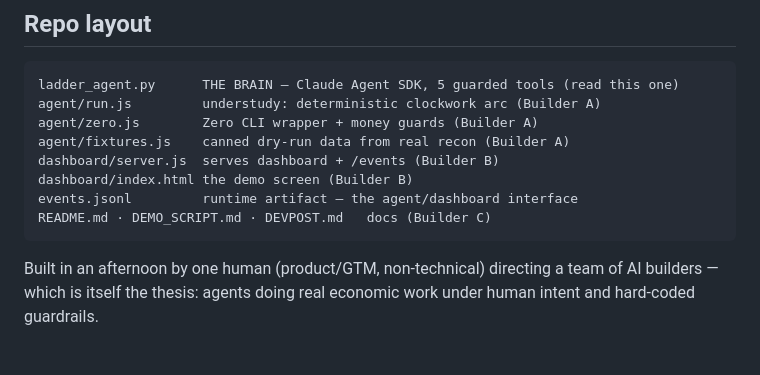
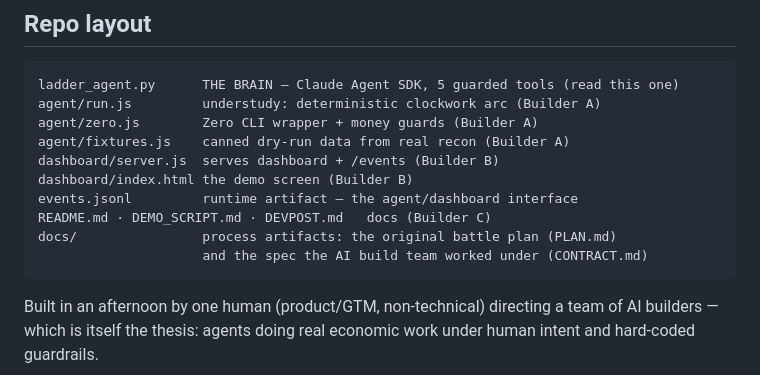
Before and after one commit to kattchh/loophackathon, a Markdown page: README.md, the part around the change. Rendered like a GitHub page; blank space fills up the shorter version.

Commit message:
Tidy repo root: move internal planning docs to docs/
Co-Authored-By: Claude Opus 4.8 <noreply@anthropic.com>

````diff
--- a/README.md
+++ b/README.md
@@ -173,6 +173,8 @@ dashboard/server.js  serves dashboard + /events (Builder B)
 dashboard/index.html the demo screen (Builder B)
 events.jsonl         runtime artifact — the agent/dashboard interface
 README.md · DEMO_SCRIPT.md · DEVPOST.md   docs (Builder C)
+docs/                process artifacts: the original battle plan (PLAN.md)
+                     and the spec the AI build team worked under (CONTRACT.md)
 ```
 
 Built in an afternoon by one human (product/GTM, non-technical) directing a
````
Also changed, not shown: docs/CONTRACT.md (renamed from CONTRACT.md), docs/PLAN.md (renamed from PLAN.md).
